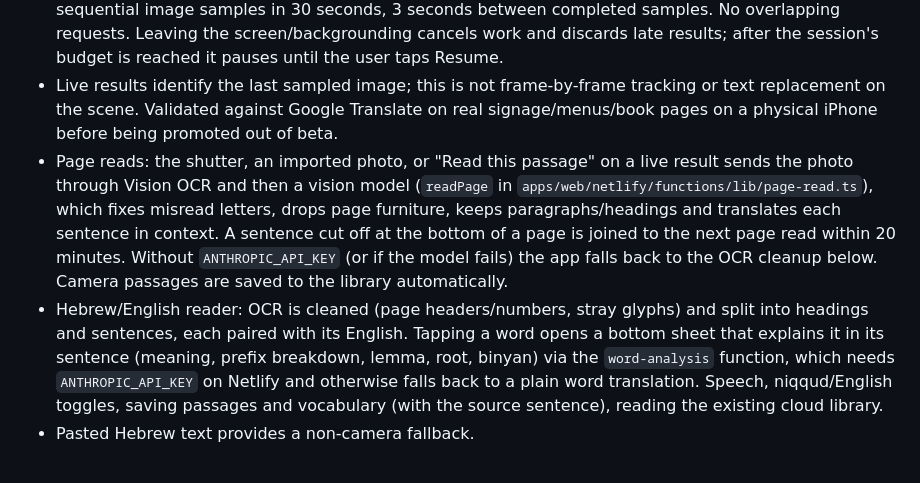
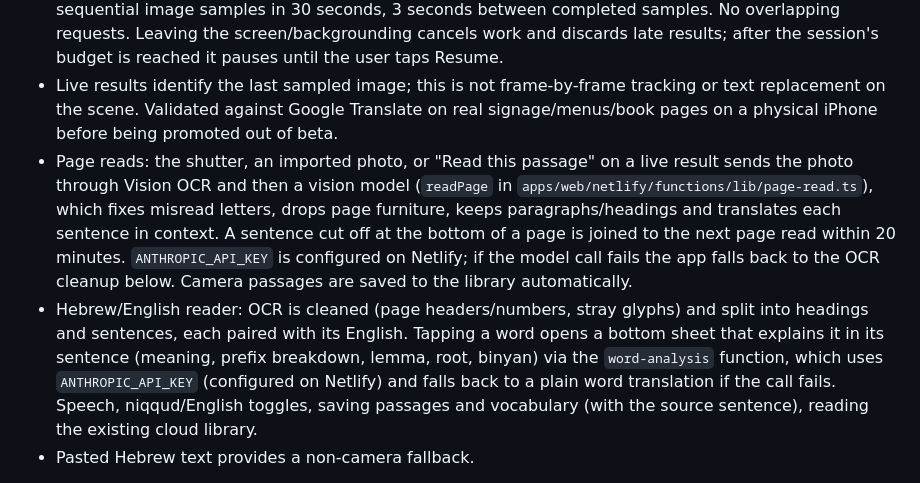
Before and after one commit to michaperki/mila, a Markdown page: apps/mobile/README.md, the part around the change. Drawn GitHub-style.

Commit message:
Docs: ANTHROPIC_API_KEY is configured on Netlify
Co-Authored-By: Claude Opus 5.5 <noreply@anthropic.com>

```diff
--- a/apps/mobile/README.md
+++ b/apps/mobile/README.md
@@ -24,8 +24,8 @@ The checked-in default API origin is `https://mila-hebrew.netlify.app`. To use a
 - Camera permissions, photo capture, image import, and Google Cloud Vision Hebrew OCR through an authenticated server function.
 - Live preview is opt-in: off until the user taps Live (the choice is remembered per device), then at most 6 sequential image samples in 30 seconds, 3 seconds between completed samples. No overlapping requests. Leaving the screen/backgrounding cancels work and discards late results; after the session's budget is reached it pauses until the user taps Resume.
 - Live results identify the last sampled image; this is not frame-by-frame tracking or text replacement on the scene. Validated against Google Translate on real signage/menus/book pages on a physical iPhone before being promoted out of beta.
-- Page reads: the shutter, an imported photo, or "Read this passage" on a live result sends the photo through Vision OCR and then a vision model (`readPage` in `apps/web/netlify/functions/lib/page-read.ts`), which fixes misread letters, drops page furniture, keeps paragraphs/headings and translates each sentence in context. A sentence cut off at the bottom of a page is joined to the next page read within 20 minutes. Without `ANTHROPIC_API_KEY` (or if the model fails) the app falls back to the OCR cleanup below. Camera passages are saved to the library automatically.
-- Hebrew/English reader: OCR is cleaned (page headers/numbers, stray glyphs) and split into headings and sentences, each paired with its English. Tapping a word opens a bottom sheet that explains it in its sentence (meaning, prefix breakdown, lemma, root, binyan) via the `word-analysis` function, which needs `ANTHROPIC_API_KEY` on Netlify and otherwise falls back to a plain word translation. Speech, niqqud/English toggles, saving passages and vocabulary (with the source sentence), reading the existing cloud library.
+- Page reads: the shutter, an imported photo, or "Read this passage" on a live result sends the photo through Vision OCR and then a vision model (`readPage` in `apps/web/netlify/functions/lib/page-read.ts`), which fixes misread letters, drops page furniture, keeps paragraphs/headings and translates each sentence in context. A sentence cut off at the bottom of a page is joined to the next page read within 20 minutes. `ANTHROPIC_API_KEY` is configured on Netlify; if the model call fails the app falls back to the OCR cleanup below. Camera passages are saved to the library automatically.
+- Hebrew/English reader: OCR is cleaned (page headers/numbers, stray glyphs) and split into headings and sentences, each paired with its English. Tapping a word opens a bottom sheet that explains it in its sentence (meaning, prefix breakdown, lemma, root, binyan) via the `word-analysis` function, which uses `ANTHROPIC_API_KEY` (configured on Netlify) and falls back to a plain word translation if the call fails. Speech, niqqud/English toggles, saving passages and vocabulary (with the source sentence), reading the existing cloud library.
 - Pasted Hebrew text provides a non-camera fallback.
 
 Not migrated yet: offline library/cache and mutation sync, spaced repetition review, full settings/profile controls, deletion UI, and the unmerged NLP pipeline. Native document types reuse the web contract as type-only imports.
```
Also changed, not shown: MOBILE_FEEDBACK_PLAN.md (+4 -3 lines).
